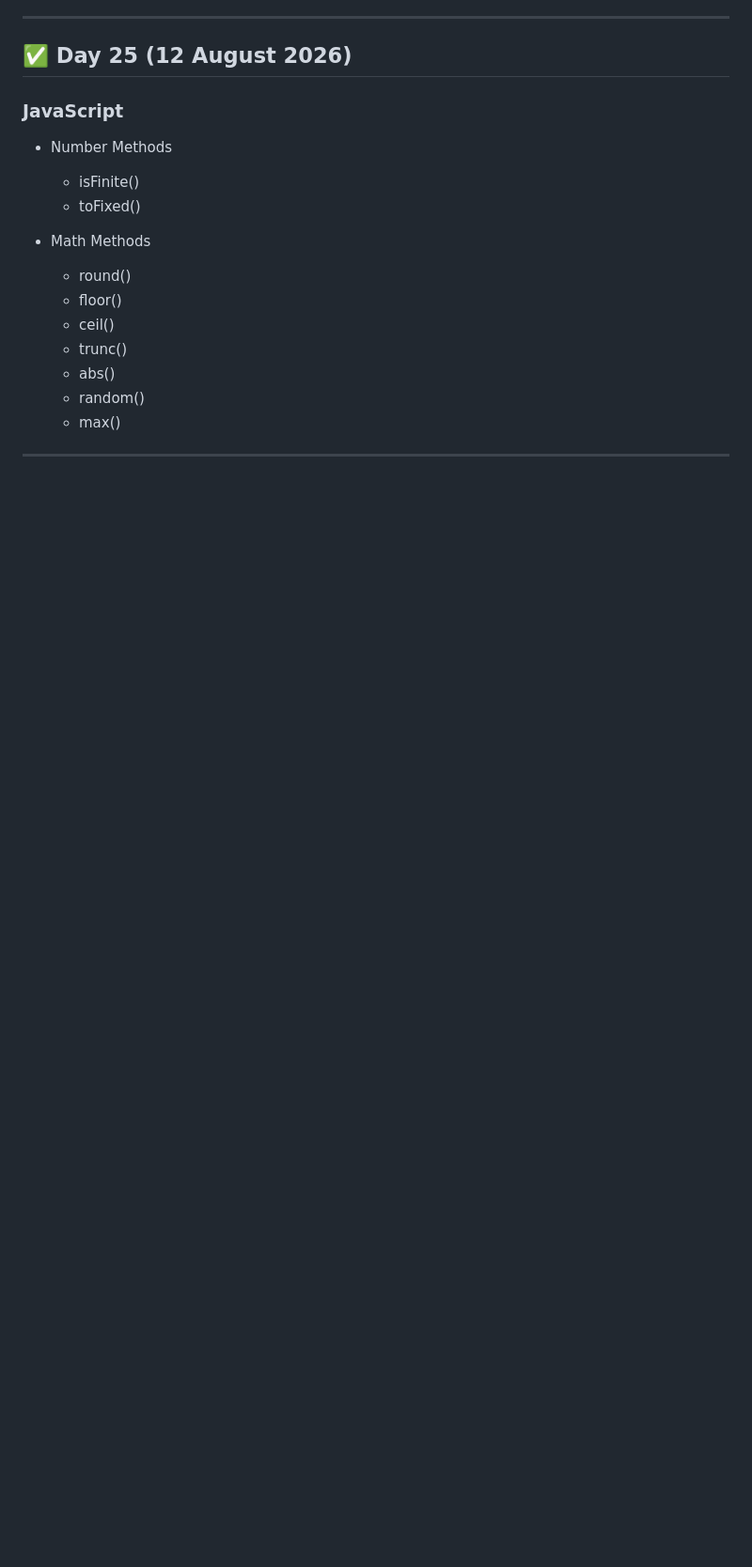
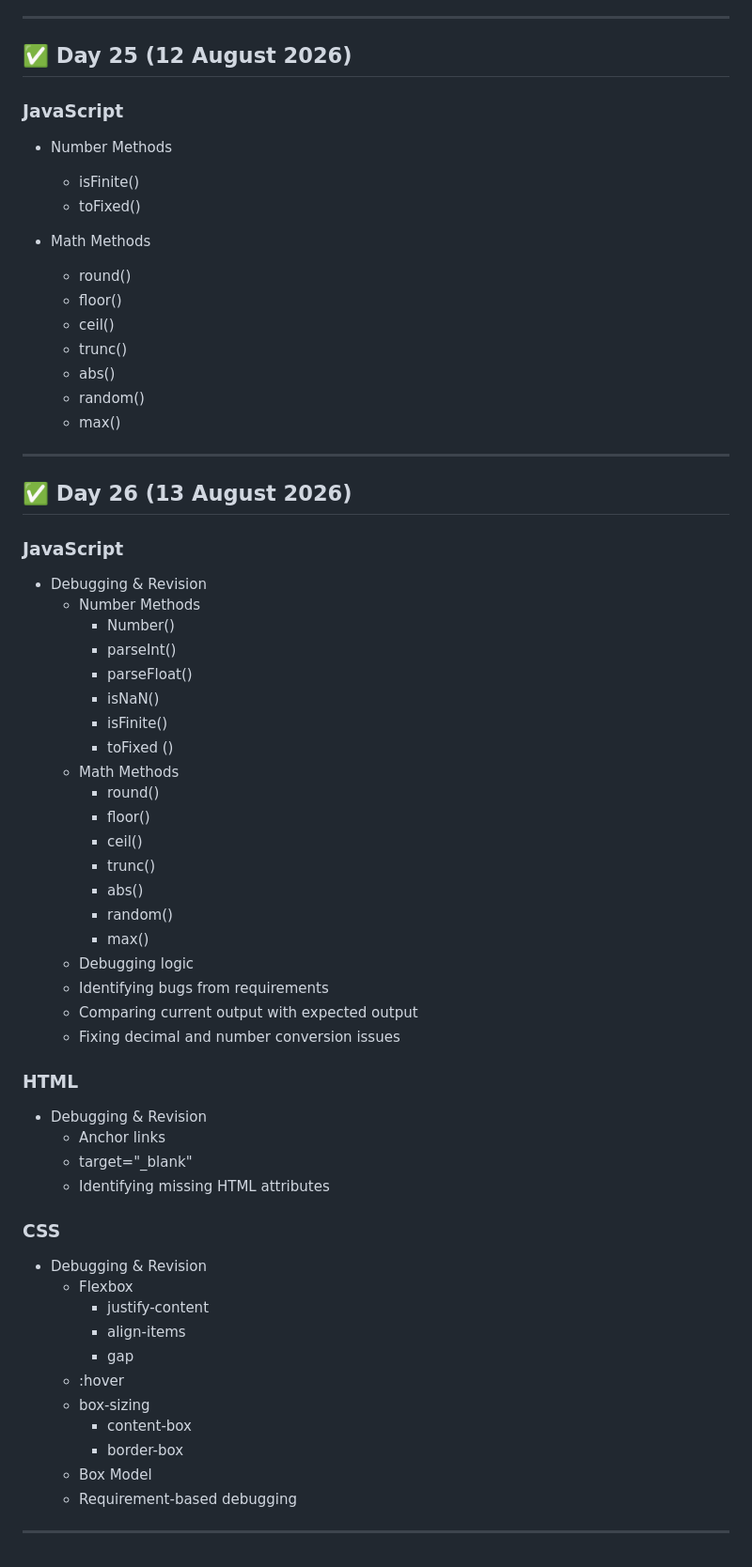
Before and after one commit to AneeshaChourasia/project-comeback-60, a Markdown page: LEARNING_NOTES.md, the part around the change. Shown at 94% size. Drawn GitHub-style; blank space fills up the shorter version.

Commit message:
Day 26: Debugging and Revision

```diff
--- a/LEARNING_NOTES.md
+++ b/LEARNING_NOTES.md
@@ -720,3 +720,51 @@ Advanced Functions
   - max()
 
 ---
+
+## ✅ Day 26 (13 August 2026)
+
+### JavaScript
+
+- Debugging & Revision
+  - Number Methods
+    - Number()
+    - parseInt()
+    - parseFloat()
+    - isNaN()
+    - isFinite()
+    - toFixed ()
+  - Math Methods
+    - round()
+    - floor()
+    - ceil()
+    - trunc()
+    - abs()
+    - random()
+    - max()
+  - Debugging logic
+  - Identifying bugs from requirements
+  - Comparing current output with expected output
+  - Fixing decimal and number conversion issues
+
+### HTML
+
+- Debugging & Revision
+  - Anchor links
+  - target="\_blank"
+  - Identifying missing HTML attributes
+
+### CSS
+
+- Debugging & Revision
+  - Flexbox
+    - justify-content
+    - align-items
+    - gap
+  - :hover
+  - box-sizing
+    - content-box
+    - border-box
+  - Box Model
+  - Requirement-based debugging
+
+---
```
Also changed, not shown: README.md (+1 -0 lines).
